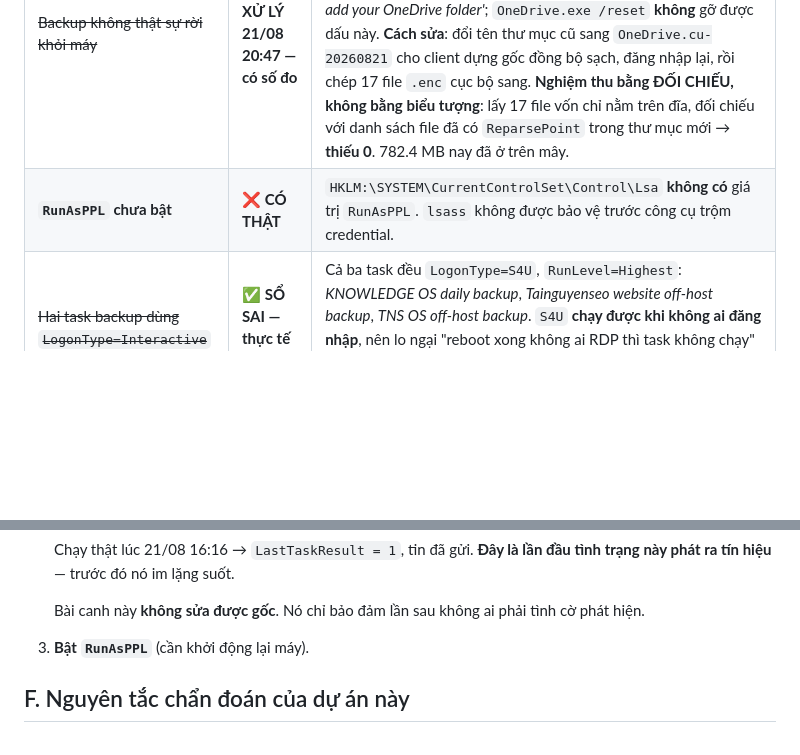
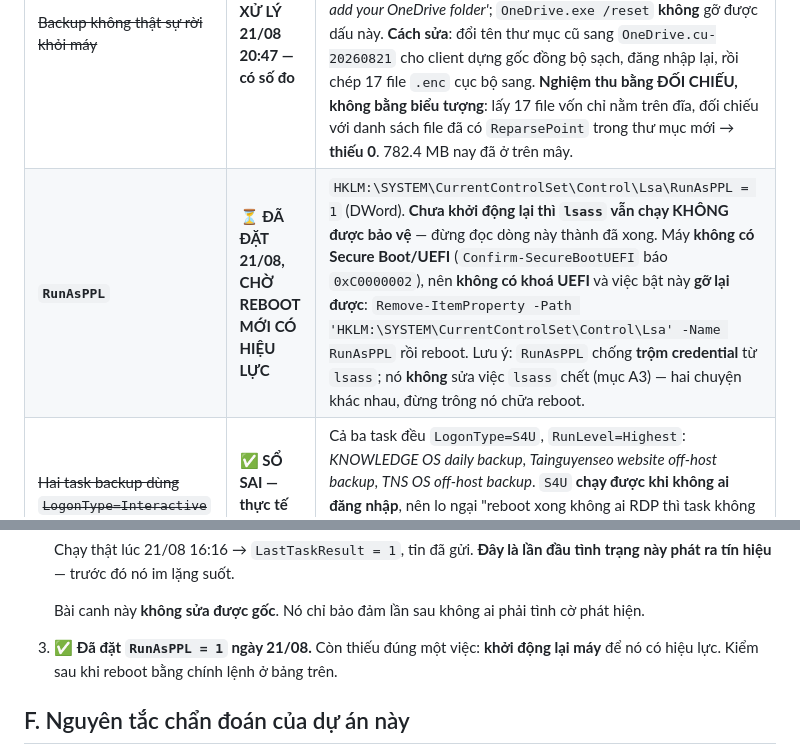
Before and after one commit to trantiendevweb/switch-agent-pro, a Markdown page: docs/VAN-HANH-VPS.md, 2 parts joined by grey strips. Drawn GitHub-style; blank space fills up the shorter version.

Commit message:
docs: dat RunAsPPL = 1, cho reboot moi co hieu luc
HKLM\SYSTEM\CurrentControlSet\Control\Lsa\RunAsPPL = 1 (DWord).

GHI RO LA CHUA XONG: chua khoi dong lai thi lsass VAN chay khong duoc bao ve.
Do la ly do dong nay danh dau CHO REBOOT chu khong danh dau xong - de khong ai
doc bang mot cai nhin roi tuong da an toan.

May khong co Secure Boot/UEFI (Confirm-SecureBootUEFI bao 0xC0000002) nen khong
co khoa UEFI, tuc go lai duoc bang cach xoa gia tri registry roi reboot. Da ghi
san lenh go trong so.

Va ghi ro mot cho de hieu nham: RunAsPPL chong TROM credential tu lsass, no
KHONG sua viec lsass chet o muc A3. Hai chuyen khac nhau.

Co-Authored-By: Claude Opus 5 <noreply@anthropic.com>

```diff
--- a/docs/VAN-HANH-VPS.md
+++ b/docs/VAN-HANH-VPS.md
@@ -247,7 +247,7 @@ một phiên hỏng, **không phải** để thay bằng chứng.
 | Rủi ro | Trạng thái (đo 21/08 ~14:20) | Bằng chứng |
 |---|---|---|
 | ~~Backup không thật sự rời khỏi máy~~ | ✅ **ĐÃ XỬ LÝ 21/08 20:47 — có số đo** | **Nguyên nhân gốc**: `OneDrive.exe` đã bị gỡ khỏi máy, mà thư mục `OneDrive` vẫn giữ **reparse point mồ côi** (thẻ `0x9000701a`, cloud placeholder) của lần cài cũ — trong khi `SyncRootManager` trong registry đã bị xoá. Client mới thấy chỗ đã có chủ nên báo *'We can't add your OneDrive folder'*; `OneDrive.exe /reset` **không** gỡ được dấu này. **Cách sửa**: đổi tên thư mục cũ sang `OneDrive.cu-20260821` cho client dựng gốc đồng bộ sạch, đăng nhập lại, rồi chép 17 file `.enc` cục bộ sang. **Nghiệm thu bằng ĐỐI CHIẾU, không bằng biểu tượng**: lấy 17 file vốn chỉ nằm trên đĩa, đối chiếu với danh sách file đã có `ReparsePoint` trong thư mục mới → **thiếu 0**. 782.4 MB nay đã ở trên mây. |
-| **`RunAsPPL` chưa bật** | ❌ **CÓ THẬT** | `HKLM:\SYSTEM\CurrentControlSet\Control\Lsa` **không có** giá trị `RunAsPPL`. `lsass` không được bảo vệ trước công cụ trộm credential. |
+| **`RunAsPPL`** | ⏳ **ĐÃ ĐẶT 21/08, CHỜ REBOOT MỚI CÓ HIỆU LỰC** | `HKLM:\SYSTEM\CurrentControlSet\Control\Lsa\RunAsPPL = 1` (DWord). **Chưa khởi động lại thì `lsass` vẫn chạy KHÔNG được bảo vệ** — đừng đọc dòng này thành đã xong. Máy **không có Secure Boot/UEFI** (`Confirm-SecureBootUEFI` báo `0xC0000002`), nên **không có khoá UEFI** và việc bật này **gỡ lại được**: `Remove-ItemProperty -Path 'HKLM:\SYSTEM\CurrentControlSet\Control\Lsa' -Name RunAsPPL` rồi reboot. Lưu ý: `RunAsPPL` chống **trộm credential** từ `lsass`; nó **không** sửa việc `lsass` chết (mục A3) — hai chuyện khác nhau, đừng trông nó chữa reboot. |
 | ~~Hai task backup dùng `LogonType=Interactive`~~ | ✅ **SỔ SAI — thực tế là `S4U`** | Cả ba task đều `LogonType=S4U`, `RunLevel=Highest`: *KNOWLEDGE OS daily backup*, *Tainguyenseo website off-host backup*, *TNS OS off-host backup*. `S4U` **chạy được khi không ai đăng nhập**, nên lo ngại "reboot xong không ai RDP thì task không chạy" **không còn đúng**. Đối chứng: `knowledge-os-20260821-140001.enc` sinh lúc **14:00**, tức **sau** lần reboot 12:06. |
 | ~~Brute-force chưa chặn~~ | ✅ **SỔ SAI — đang chặn thật** | Task **`TNS Chan Bruteforce`** chạy **mỗi 5 phút** (`chan-bruteforce-rdp.ps1 -PhutNhinLai 30 -NguongSai 20`), lần cuối **14:20:20**, `Result=0`. Rule tường lửa cùng tên **`Enabled=True, Action=Block`**, đang chặn **53 IP**. |
 
@@ -285,7 +285,8 @@ diễn ra**, và kết luận ở mục A3 (**máy sẽ còn reboot**) **không
 
    Bài canh này **không sửa được gốc**. Nó chỉ bảo đảm lần sau không ai phải
    tình cờ phát hiện.
-3. **Bật `RunAsPPL`** (cần khởi động lại máy).
+3. ✅ **Đã đặt `RunAsPPL = 1` ngày 21/08.** Còn thiếu đúng một việc: **khởi động lại máy**
+   để nó có hiệu lực. Kiểm sau khi reboot bằng chính lệnh ở bảng trên.
 
 ## F. Nguyên tắc chẩn đoán của dự án này
 
```
